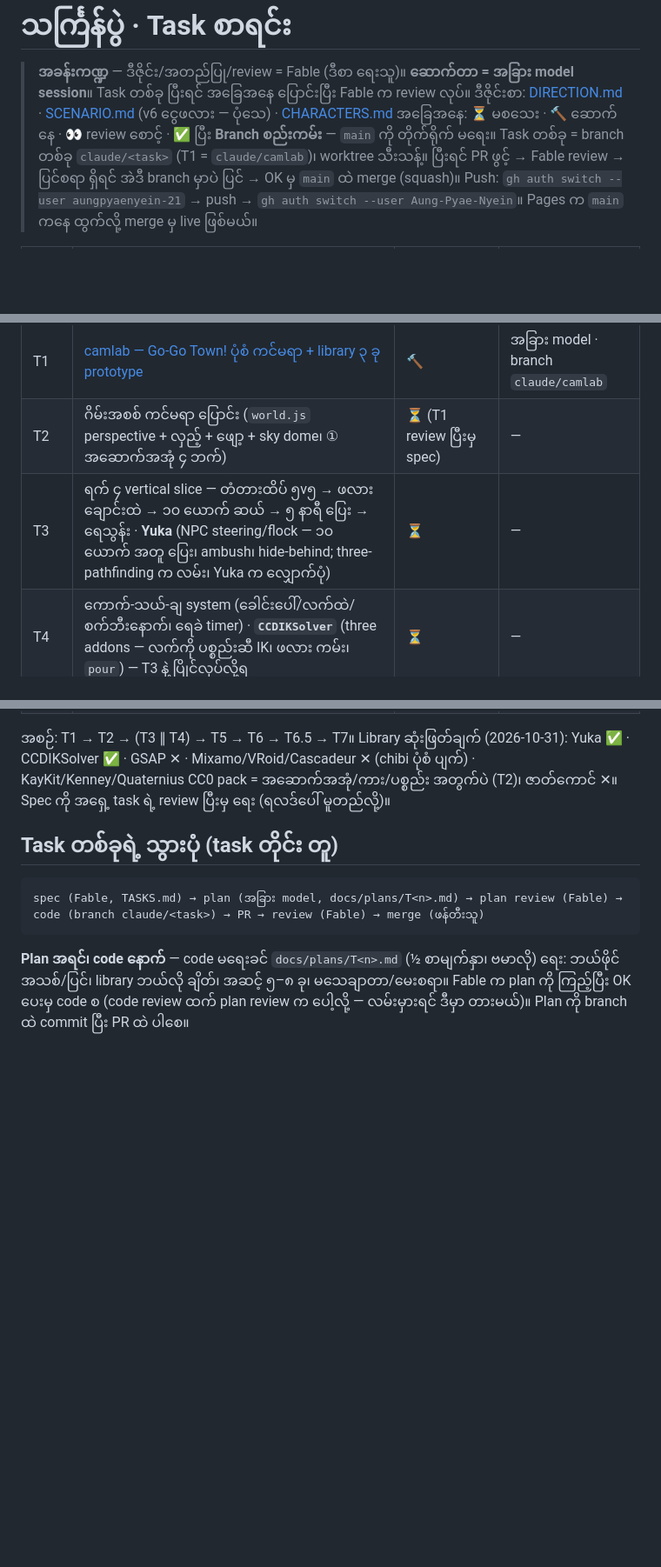
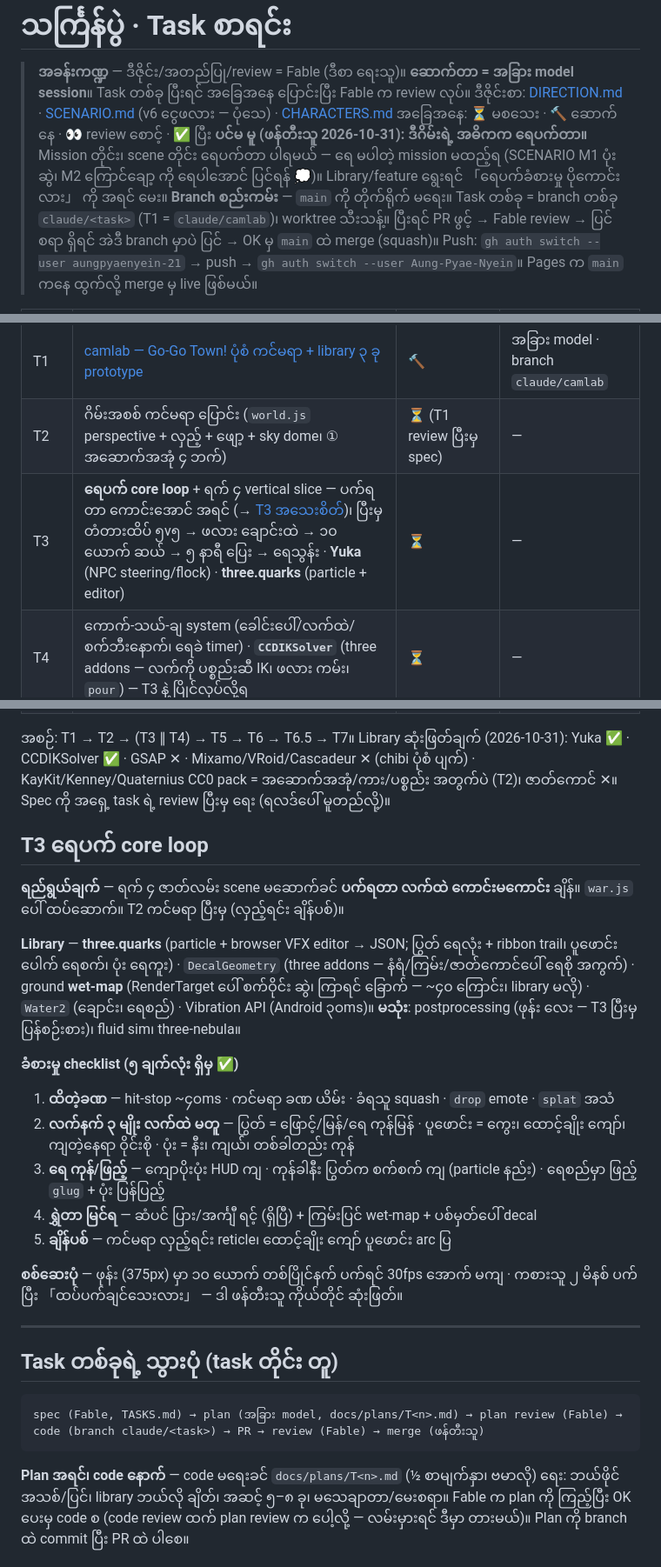
Before and after one commit to aungpyaenyein-21/thingyan-game, a Markdown page: docs/TASKS.md, 3 parts joined by grey strips. Shown at 87% size. GitHub-like rendering; blank space fills up the shorter version.

Commit message:
docs/TASKS.md: water fight is the core — T3 becomes the splash feel task
Principle line (every mission has water), T3 detail: three.quarks,
decals, wet-map, Water2, five-point feel checklist, phone fps bar.

Co-Authored-By: Claude Fable 5.1 <noreply@anthropic.com>

```diff
--- a/docs/TASKS.md
+++ b/docs/TASKS.md
@@ -3,13 +3,14 @@
 > **အခန်းကဏ္ဍ** — ဒီဇိုင်း/အတည်ပြု/review = Fable (ဒီစာ ရေးသူ)။ **ဆောက်တာ = အခြား model session**။ Task တစ်ခု ပြီးရင် အခြေအနေ ပြောင်းပြီး Fable က review လုပ်။
 > ဒီဇိုင်းစာ: [DIRECTION.md](../DIRECTION.md) · [SCENARIO.md](../SCENARIO.md) (v6 ငွေဖလား — ပုံသေ) · [CHARACTERS.md](../CHARACTERS.md)
 > အခြေအနေ: ⏳ မစသေး · 🔨 ဆောက်နေ · 👀 review စောင့် · ✅ ပြီး
+> **ပင်မ မူ (ဖန်တီးသူ 2026-10-31): ဒီဂိမ်းရဲ့ အဓိကက ရေပက်တာ။** Mission တိုင်း၊ scene တိုင်း ရေပက်တာ ပါရမယ် — ရေ မပါတဲ့ mission မထည့်ရ (SCENARIO M1 ပုံးဆွဲ၊ M2 ကြောင်ချော့ ကို ရေပါအောင် ပြင်ရန် 💭)။ Library/feature ရွေးရင် 「ရေပက်ခံစားမှု ပိုကောင်းလား」 ကို အရင် မေး။
 > **Branch စည်းကမ်း** — `main` ကို တိုက်ရိုက် မရေး။ Task တစ်ခု = branch တစ်ခု `claude/<task>` (T1 = `claude/camlab`)၊ worktree သီးသန့်။ ပြီးရင် PR ဖွင့် → Fable review → ပြင်စရာ ရှိရင် အဲဒီ branch မှာပဲ ပြင် → OK မှ `main` ထဲ merge (squash)။ Push: `gh auth switch --user aungpyaenyein-21` → push → `gh auth switch --user Aung-Pyae-Nyein`။ Pages က `main` ကနေ ထွက်လို့ merge မှ live ဖြစ်မယ်။
 
 | # | task | အခြေအနေ | ဘယ်သူ |
 |---|---|---|---|
 | T1 | [camlab — Go-Go Town! ပုံစံ ကင်မရာ + library ၃ ခု prototype](#t1-camlab) | 🔨 | အခြား model · branch `claude/camlab` |
 | T2 | ဂိမ်းအစစ် ကင်မရာ ပြောင်း (`world.js` perspective + လှည့် + ဖျော့ + sky dome၊ ① အဆောက်အအုံ ၄ ဘက်) | ⏳ (T1 review ပြီးမှ spec) | — |
-| T3 | ရက် ၄ vertical slice — တံတားထိပ် ၅v၅ → ဖလား ချောင်းထဲ → ၁၀ ယောက် ဆယ် → ၅ နာရီ ပြေး → ရေသွန်း · **Yuka** (NPC steering/flock — ၁၀ ယောက် အတူ ပြေး၊ ambush၊ hide-behind; three-pathfinding က လမ်း၊ Yuka က လျှောက်ပုံ) | ⏳ | — |
+| T3 | **ရေပက် core loop** + ရက် ၄ vertical slice — ပက်ရတာ ကောင်းအောင် အရင် (→ [T3 အသေးစိတ်](#t3-ရေပက်-core-loop))၊ ပြီးမှ တံတားထိပ် ၅v၅ → ဖလား ချောင်းထဲ → ၁၀ ယောက် ဆယ် → ၅ နာရီ ပြေး → ရေသွန်း · **Yuka** (NPC steering/flock) · **three.quarks** (particle + editor) | ⏳ | — |
 | T4 | ကောက်-သယ်-ချ system (ခေါင်းပေါ်/လက်ထဲ/စက်ဘီးနောက်၊ ရေခဲ timer) · **`CCDIKSolver`** (three addons — လက်ကို ပစ္စည်းဆီ IK၊ ဖလား ကမ်း၊ `pour`) — T3 နဲ့ ပြိုင်လုပ်လို့ရ | ⏳ | — |
 | T5 | ရက် ၁ — ရက်စဉ် စည်းချက်၊ M1–M3၊ ၁-၇ ဖလား ပစ်လွတ်၊ မဏ္ဍပ် ကြီးလာ | ⏳ | — |
 | T6 | ရက် ၂ + ၃ — M4–M7၊ ဖိုးဝ၊ ဖလားဦးထုပ်၊ ရေဒီယို | ⏳ | — |
@@ -17,6 +18,23 @@
 | T7 | ဇာတ်ကောင် အကျင့် ဂိမ်းထဲ (CHARACTERS §၁၃) + Prologue/နိဂုံး — T6.5 editor နဲ့ ချိန် | ⏳ | — |
 
 အစဉ်: T1 → T2 → (T3 ∥ T4) → T5 → T6 → T6.5 → T7။ Library ဆုံးဖြတ်ချက် (2026-10-31): Yuka ✅ · CCDIKSolver ✅ · GSAP ✕ · Mixamo/VRoid/Cascadeur ✕ (chibi ပုံစံ ပျက်) · KayKit/Kenney/Quaternius CC0 pack = အဆောက်အအုံ/ကား/ပစ္စည်း အတွက်ပဲ (T2)၊ ဇာတ်ကောင် ✕။ Spec ကို အရှေ့ task ရဲ့ review ပြီးမှ ရေး (ရလဒ်ပေါ် မူတည်လို့)။
+
+## T3 ရေပက် core loop
+
+**ရည်ရွယ်ချက်** — ရက် ၄ ဇာတ်လမ်း scene မဆောက်ခင် **ပက်ရတာ လက်ထဲ ကောင်းမကောင်း** ချိန်။ `war.js` ပေါ် ထပ်ဆောက်။ T2 ကင်မရာ ပြီးမှ (လှည့်ရင်း ချိန်ပစ်)။
+
+**Library** — **three.quarks** (particle + browser VFX editor → JSON; ပြွတ် ရေလုံး + ribbon trail၊ ပူဖောင်း ပေါက် ရေစက်၊ ပုံး ရေကူး) · `DecalGeometry` (three addons — နံရံ/ကြမ်း/ဇာတ်ကောင်ပေါ် ရေစို အကွက်) · ground **wet-map** (RenderTarget ပေါ် စက်ဝိုင်း ဆွဲ၊ ကြာရင် ခြောက် — ~၄၀ ကြောင်း၊ library မလို) · `Water2` (ချောင်း၊ ရေစည်) · Vibration API (Android ၃၀ms)။ **မသုံး**: postprocessing (ဖုန်း လေး — T3 ပြီးမှ ပြန်စဉ်းစား)၊ fluid sim၊ three-nebula။
+
+**ခံစားမှု checklist (၅ ချက်လုံး ရှိမှ ✅)**
+1. **ထိတဲ့ခဏ** — hit-stop ~၄၀ms · ကင်မရာ ခဏ ယိမ်း · ခံရသူ squash · `drop` emote · `splat` အသံ
+2. **လက်နက် ၃ မျိုး လက်ထဲ မတူ** — ပြွတ် = ဖြောင့်/မြန်/ရေ ကုန်မြန် · ပူဖောင်း = ကွေး၊ ထောင့်ချိုး ကျော်၊ ကျတဲ့နေရာ ဝိုင်းစို · ပုံး = နီး၊ ကျယ်၊ တစ်ခါတည်း ကုန်
+3. **ရေ ကုန်/ဖြည့်** — ကျောပိုးပုံး HUD ကျ · ကုန်ခါနီး ပြွတ်က စက်စက် ကျ (particle နည်း) · ရေစည်မှာ ဖြည့် `glug` + ပုံး ပြန်ပြည့်
+4. **ရွှဲတာ မြင်ရ** — ဆံပင် ပြား/အင်္ကျီ ရင့် (ရှိပြီ) + ကြမ်းပြင် wet-map + ပစ်မှတ်ပေါ် decal
+5. **ချိန်ပစ်** — ကင်မရာ လှည့်ရင်း reticle၊ ထောင့်ချိုး ကျော် ပူဖောင်း arc ပြ
+
+**စစ်ဆေးပုံ** — ဖုန်း (375px) မှာ ၁၀ ယောက် တစ်ပြိုင်နက် ပက်ရင် 30fps အောက် မကျ · ကစားသူ ၂ မိနစ် ပက်ပြီး 「ထပ်ပက်ချင်သေးလား」 — ဒါ ဖန်တီးသူ ကိုယ်တိုင် ဆုံးဖြတ်။
+
+---
 
 ## Task တစ်ခုရဲ့ သွားပုံ (task တိုင်း တူ)
 
```
